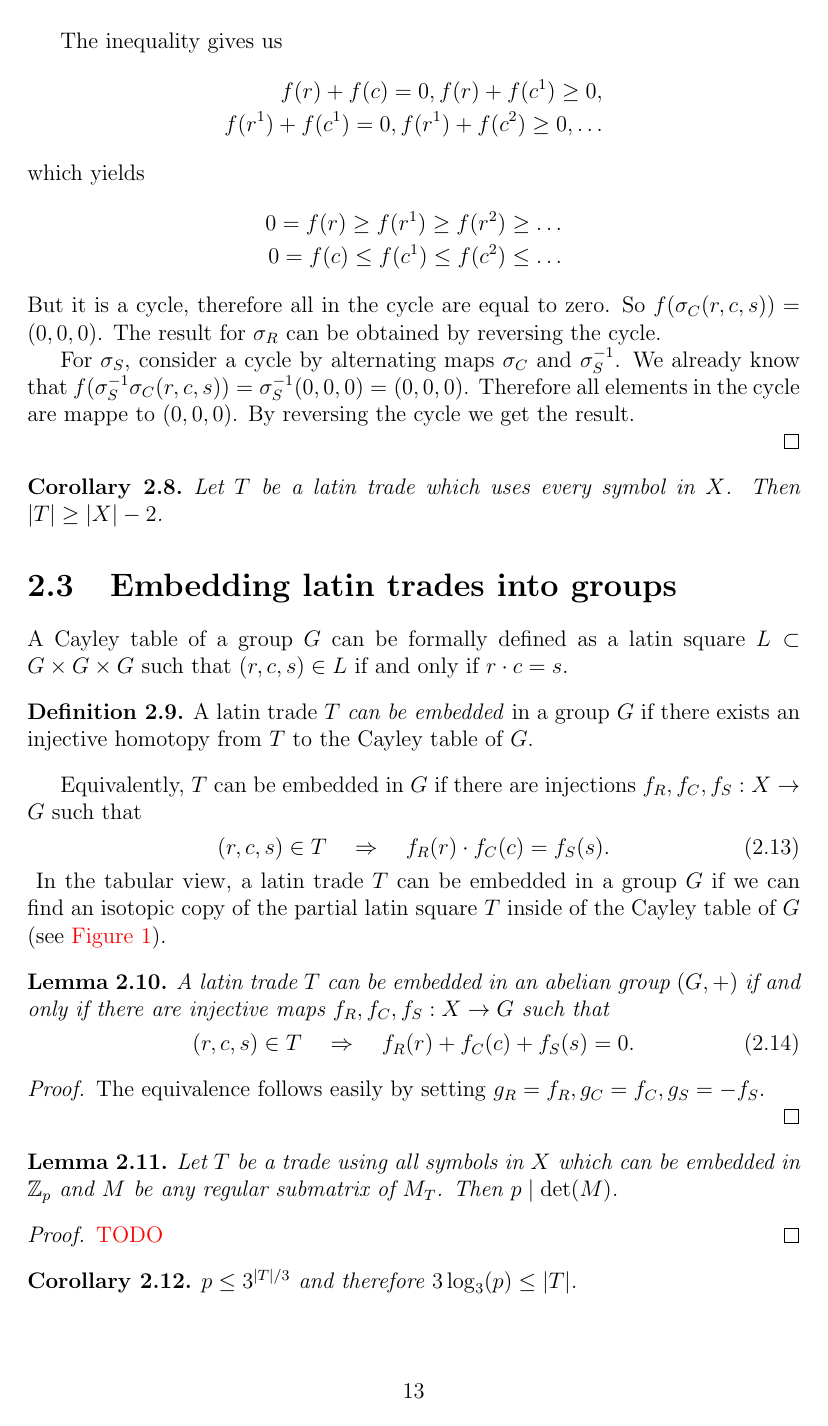
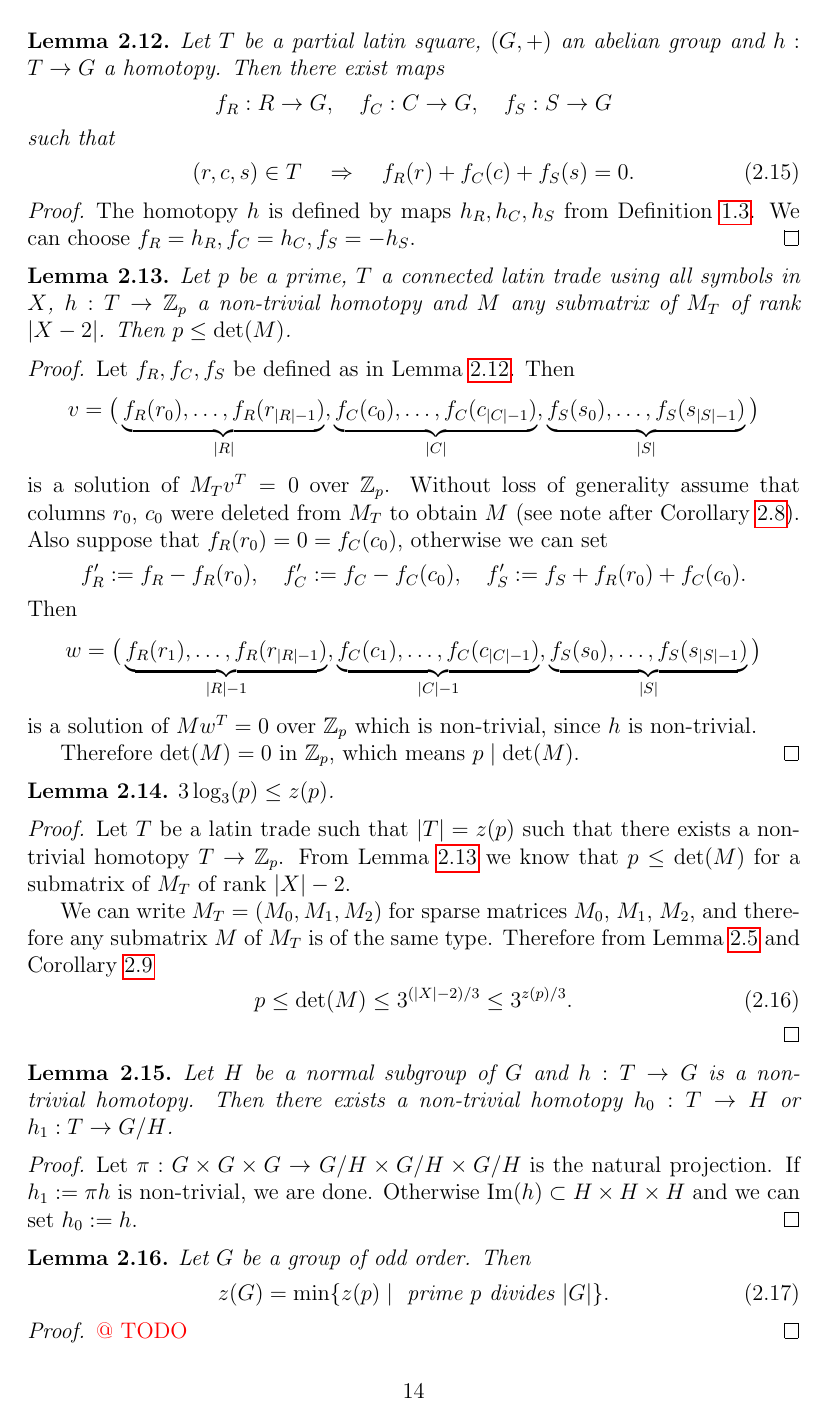
Before and after one commit to miskosz/Diplomka, a LaTeX thesis (thesis.tex, which reads chap1.tex, chap2.tex, chap3.tex): page 17 of 42 before the commit and page 18 of 43 after it. The pictures show the PDF file thesis.pdf that the author committed with the source.

Commit message:
Progress v kapitole 2

```diff
--- a/chap1.tex
+++ b/chap1.tex
@@ -19,7 +19,7 @@ In this chapter we define only necessary notions for our purposes. For a more co
 \section{Partial latin squares}
 
 \begin{defn}
-\emph{A partial latin square $L$} is a subset of ordered triples from $R \times C \times S$, such that for any two given coordinates of $(r,c,s)\in L$ the third one is determined uniquely.
+\emph{A partial latin square $L$} is a subset of ordered triples from $R \times C \times S$, such that for any two given coordinates of $(r,c,s)\in L$ the third one is determined uniquely. We say that $L$ is \emph{on} $R \times C \times S$.
 \end{defn}
 
 A partial latin square is usually interpreted as a partially filled $|R| \times |C|$ table. The uniqueness condition implies that the table is well defined (there is at most one symbol in every cell), and that no symbol repeats itself within a column or a row.
@@ -34,10 +34,9 @@ A partial latin square is usually interpreted as a partially filled $|R| \times
 There are two important maps from partial latin squares to partial latin squares: \emph{isotopy} and \emph{conjugacy}.
 
 \begin{defn}
-Let $A \subset R_A \times C_A \times S_A$ and $B \subset R_B \times C_B \times S_B$ be partial latin squares. \emph{A homotopy} is a triple of maps $h = (h_R, h_C, h_S)$ such that
-\begin{eqnarray}
-	h_R : R_A \rightarrow R_B, \nonumber \\
-	h_C : C_A \rightarrow C_B, \nonumber \\
-	h_S : S_A \rightarrow S_B\phantom{..} \nonumber
-\end{eqnarray}
-and $(r,c,s) \in A \Rightarrow \big(h_R(r), h_C(c), h_S(s)\big) \in B$. \emph{An isotopy} is a homotopy with homotopic inverse.
+\label{defn:homotopy}
+Let $A \subset R_A \times C_A \times S_A$ and $B \subset R_B \times C_B \times S_B$ be partial latin squares. \emph{A homotopy} $h$ is defined by triple of maps
+\cosyalig{
+	h_R : R_A \rightarrow R_B, \quad
+	h_C : C_A \rightarrow C_B,\quad
+	h_S : S_A \rightarrow S_B
@@ -200,6 +206,4 @@ For later use, let us define maps $\sigma_R, \sigma_C, \sigma_S : T \rightarrow
 \cosyalign{
- 	\sigma_R(r,c,s) = (r',c,s) \in T', \\
- 	\sigma_C(r,c,s) = (r,c',s) \in T', \\
- 	\sigma_S(r,c,s) = (r,c,s') \in T'.
-}
-The definition of the latin bitrade implies that these maps are bijections. They correspond to edges of the graph -- on Figure \ref{fig:graph-bitrade},  $\sigma_R, \sigma_C, \sigma_S$ are represented by solid, dashed and dotted arrows respectively.
+ 	\sigma_R(r,c,s) = (r',c,s) \mbox{ with } r \ne r',\\
+ 	\sigma_C(r,c,s) = (r,c',s) \mbox{ with } c \ne c', \\
+ 	\sigma_S(r,c,s) = (r,c,s') \mbox{ with } s \ne s'.
@@ -218,2 +224,3 @@ Let $\{X,Y\} \subset \{R,C,S\}$. Then the mapping $\sigma_Y^{-1}\sigma_X : T \ri
 \end{lem}
 \begin{proof}
+The mapping is a bijection with inverse $\sigma_X\sigma_Y$ on a finite set, thus it is a permutation. It changes two coordinates of its argument, and therefore has no fixed points.
--- a/chap2.tex
+++ b/chap2.tex
@@ -122,4 +123,6 @@ Let $T$ be a latin trade. We define a matrix $M = (m_{i,j})$ of size $|T| \times
 We call it the \emph{trade matrix} and denote by $M_T$.
 
 \begin{lem}
-Suppose that all elements of $X$ are used in a connected latin trade $T$. Then the trade matrix $M_T$ has rank $|X|-2$ over $\Q$.
+Suppose that all elements of $X$ are used in a connected latin trade $T$. Then
+\cosyalign{
+	\Ker M_T = \{(\underbrace{x, \dots, x}_{|R|}, \underbrace{y, \dots, y}_{|C|}, \underbrace{z, \dots, z}_{|S|}) \mid x+y+z = 0\} \label{eq:KerMT}
@@ -161,2 +160,4 @@ for $Y \in \{R, C, S\}$. Since the bitrade is connected, Lemma \ref{lem:connecte
 
-Let $(r,c,s) \in T'$ such that $f(r,c,s) = (0,0,0)$. Then $\sigma_R^{-1}(r,c,s) = (r',c,s) \in T$ and $0=f(r')+f(c')+f(s')=f(r')$. Therefore $f(\sigma_R^{-1}(r,c,s)) = (0,0,0)$. For $\sigma_C$ and $\sigma_S$ analogously.
+%
+%
+\item \textbf{Step 3.}
@@ -163,6 +169,6 @@ Let $(r,c,s) \in T'$ such that $f(r,c,s) = (0,0,0)$. Then $\sigma_R^{-1}(r,c,s)
 
-Now let $(r,c,s) \in T$ such that $f(r,c,s)=(0,0,0)$. Consider a chain of elements in $T \cup T'$:
+%
+%
+\item \textbf{Step 4.}
+Now let $(x_0,y_0,z) \in T$ such that $f(x_0,y_0,z)=(0,0,0)$. Consider a chain of elements in $T \cup T'$:
 \begin{align*}
-	(r,c,s) &\in T &\xrightarrow{\sigma_C}& &(r,c^1,s) &\in T' & \xrightarrow{\sigma_R^{-1}} \\
-	(r^1,c^1,s) &\in T &\xrightarrow{\sigma_C}& &(r^1,c^2,s) &\in T' & \xrightarrow{\sigma_R^{-1}} \\
-	(r^2,c^2,s) &\in T &\xrightarrow{\sigma_C}& &(r^2,c^3,s) &\in T' & \dots
@@ -171,4 +179,2 @@ Now let $(r,c,s) \in T$ such that $f(r,c,s)=(0,0,0)$. Consider a chain of elemen
-The inequality gives us
+From the inequality we have
 \begin{align*}
-	f(r) + f(c) = 0, f(r) + f(c^1) \geq 0, \\
-	f(r^1) + f(c^1) = 0, f(r^1) + f(c^2) \geq 0, \dots
@@ -175,16 +184,29 @@ The inequality gives us
 \end{align*}
 which yields
 \begin{align*}
-	0 = f(r) \geq f(r^1) \geq f(r^2) \geq \dots \\
-	0 = f(c) \leq f(c^1) \leq f(c^2) \leq \dots
+	0 &= f(x_0) \leq f(x_1) \leq f(x_2) \leq \dots \\
+	0 &= f(y_0) \geq f(y_1) \geq f(y_2) \geq \dots
 \end{align*}
-But it is a cycle, therefore all in the cycle are equal to zero. So $f(\sigma_C(r,c,s)) = (0,0,0)$. The result for $\sigma_R$ can be obtained by reversing the cycle.
+According to Lemma \ref{lem:sigma-cycles}, the chain is a non-trivial cycle, and thus all terms in the inequalities equal to zero. Especially $f(\sigma_C(x_0,y_0,z)) = (0,0,0)$.
 
-For $\sigma_S$, consider a cycle by alternating maps $\sigma_C$ and $\sigma_S^{-1}$. We already know that $f(\sigma_S^{-1}\sigma_C(r,c,s)) = \sigma_S^{-1}(0,0,0) = (0,0,0)$. Therefore all elements in the cycle are mappe to $(0,0,0)$. By reversing the cycle we get the result.
+The result for $\sigma_R$ can be obtained by changing the roles of $\sigma_R$ and $\sigma_C$.
+
+For $\sigma_S$, consider a cycle generated by alternating $\sigma_C$ and $\sigma_S$. We already know that $f(\sigma_S\sigma_C(x_0,y_0,z)) = \sigma_S(0,0,0) = (0,0,0)$. Therefore all elements in the cycle are mapped to $(0,0,0)$. By reversing the cycle we get the result.
 
 \end{proof}
 
 \begin{cor}
-Let $T$ be a latin trade which uses every symbol in $X$. Then $|T| \geq |X|-2$.
-\end{cor}%
+\label{cor:rank-mt}
+Suppose that all elements of $X$ are used in a connected latin trade $T$. Then the trade matrix $M_T$ has rank $|X|-2$ over $\Q$.
+\end{cor}
 
+\begin{note}
+Suppose that $M$ is a submatrix of $M_T$ of rank $|X|-2$. It must have been obtained from $M$ by deleting two columns and some rows. These two columns cannot be both from $R$. If they were, then
+\cosyalign{
+	(\underbrace{0, \dots, 0}_{|R|-2}, \underbrace{y, \dots, y}_{|C|}, \underbrace{-y, \dots, -y}_{|S|})
+}%
+would be solutions of $Mv^T = 0$, which contradicts the regularity of $M$. Therefore the deleted columns must be from two different sets from $R$, $C$, $S$.
+\end{note}
+
+
+\begin{cor}
@@ -192,35 +217,58 @@ Let $T$ be a latin trade which uses every symbol in $X$. Then $|T| \geq |X|-2$.
 %%%
 %%%
 %%%
-\section{Embedding latin trades into groups}
-
-A Cayley table of a group $G$ can be formally defined as a latin square $L \subset G \times G \times G$ such that $(r,c,s) \in L$ if and only if $r \cdot c = s$.
+\section{Homotopies from latin trades to groups}
 
 \begin{defn}
-A latin trade $T$ \emph{can be embedded} in a group $G$ if there exists an injective homotopy from $T$ to the Cayley table of $G$.
+\emph{A Cayley table} of a group $G$ is a latin square $L \subset G \times G \times G$ such that $(r,c,s) \in L$ if and only if $r \cdot c = s$. We denote it by $G$ when no confusion can arise.
 \end{defn}
 
-Equivalently, $T$ can be embedded in $G$ if there are injections $f_R,f_C,f_S : X \rightarrow G$ such that
-\cosyalign{
-	(r,c,s) \in T \quad \Rightarrow \quad f_R(r) \cdot f_C(c) = f_S(s).
-}
-In the tabular view, a latin trade $T$ can be embedded in a group $G$ if we can find an isotopic copy of the partial latin square $T$ inside of the Cayley table of $G$ (see \todo{Figure 1}).
+\begin{defn}
+Let $z(G)$ denote the size of the smallest trade $T$ such that there exist a non-trivial homotopy from $T$ to $G$. Let \emph{$z(n)$} be the minimum across all groups of order $n$.
+\end{defn}
 
 \begin{lem}
 \label{lem:abelian-embedding}
-A latin trade $T$ can be embedded in an abelian group $(G,+)$ if and only if there are injective maps $f_R,f_C,f_S : X \rightarrow G$ such that
+Let $T$ be a partial latin square, $(G,+)$ an abelian group and $h: T \rightarrow G$ a homotopy. Then there exist maps
+\cosyalig{
+	f_R : R \rightarrow G, \quad
+	f_C : C \rightarrow G,\quad
+	f_S : S \rightarrow G
+}%
+such that
 \cosyalign{
 	(r,c,s) \in T \quad \Rightarrow \quad f_R(r) + f_C(c) + f_S(s) = 0.
 }
 \end{lem}
 \begin{proof}
-The equivalence follows easily by setting $g_R = f_R, g_C = f_C, g_S = -f_S$. \\
+The homotopy $h$ is defined by maps $h_R,h_C,h_S$ from Definition \ref{defn:homotopy}. We can choose $f_R = h_R, f_C = h_C, f_S = -h_S$.
 \end{proof}
 
 \begin{lem}
-Let $T$ be a trade using all symbols in $X$ which can be embedded in $\Z_p$ and $M$ be any regular submatrix of $M_T$. Then $p \mid \det(M)$.
+\label{lem:p-leq-det}
+Let $p$ be a prime, $T$ a connected latin trade using all symbols in $X$, $h: T \rightarrow \Z_p$ a non-trivial homotopy and $M$ any submatrix of $M_T$ of rank $|X-2|$. Then $p \leq \det(M)$.
 \end{lem}
 \begin{proof}
-\todo{TODO}
+Let $f_R,f_C,f_S$ be defined as in Lemma \ref{lem:abelian-embedding}. Then
+\begin{align*}
+	v = \big(\underbrace{f_R(r_0), \dots, f_R(r_{|R|-1})}_{|R|},\underbrace{f_C(c_0), \dots, f_C(c_{|C|-1})}_{|C|}, \underbrace{f_S(s_0), \dots, f_S(s_{|S|-1})}_{|S|}\big)
+\end{align*}
+is a solution of $M_Tv^T = 0$ over $\Z_p$. Without loss of generality assume that columns $r_0$, $c_0$ were deleted from $M_T$ to obtain $M$ (see note after Corollary \ref{cor:rank-mt}). Also suppose that $f_R(r_0) = 0 = f_C(c_0)$, otherwise we can set
+\cosyalig{
+	f_R' := f_R - f_R(r_0), \quad f_C' := f_C - f_C(c_0), \quad	f_S' := f_S + f_R(r_0) + f_C(c_0).
+}%
+Then
+\begin{align*}
+	w = \big(\underbrace{f_R(r_1), \dots, f_R(r_{|R|-1})}_{|R|-1},\underbrace{f_C(c_1), \dots, f_C(c_{|C|-1})}_{|C|-1}, \underbrace{f_S(s_0), \dots, f_S(s_{|S|-1})}_{|S|}\big)
+\end{align*}
+is a solution of $Mw^T = 0$ over $\Z_p$ which is non-trivial, since $h$ is non-trivial.
+
+Therefore $\det(M) = 0$ in $\Z_p$, which means $p \mid \det(M)$.
 \end{proof}
 
+\begin{lem}
+\label{lem:lower-bound-zp}
+$3 \log_3(p) \leq z(p)$.
+\end{lem}%
+\begin{proof}
+Let $T$ be a latin trade such that $|T| = z(p)$ such that there exists a non-trivial homotopy $T \rightarrow \Z_p$. From Lemma \ref{lem:p-leq-det} we know that $p \leq \det(M)$ for a submatrix of $M_T$ of rank $|X|-2$.
@@ -230 +275,21 @@ $p \leq 3^{|T|/3}$ and therefore $3 \log_3(p) \leq |T|$.
 
+We can write $M_T = (M_0, M_1, M_2)$ for sparse matrices $M_0$, $M_1$, $M_2$, and therefore any submatrix $M$ of $M_T$ is of the same type. Therefore from Lemma \ref{lem:3-block-sparse-det} and Corollary \ref{cor:size-of-t}
+\cosyalign{
+	p \leq \det(M) \leq 3^{(|X|-2)/3} \leq 3^{z(p)/3}.
+}%
+\end{proof}
+
+\begin{lem}
+Let $H$ be a normal subgroup of $G$ and $h: T \rightarrow G$ is a non-trivial homotopy. Then there exists a non-trivial homotopy $h_0: T \rightarrow H$ or $h_1: T \rightarrow G/H$.
+\end{lem}
+\begin{proof}
+Let $\pi: G \times G \times G \rightarrow G/H \times G/H \times G/H$ is the natural projection. If $h_1 := \pi h$ is non-trivial, we are done. Otherwise $\Img(h) \subset H \times H \times H$ and we can set $h_0 := h$.
+\end{proof}
+
+\begin{lem}
+\label{lem:zG-is-zp}
+Let $G$ be a group of odd order. Then
+\cosyalign{
+	z(G) = \min \{z(p) \mid \mbox{ prime $p$ divides $|G|$} \}.
+}%
+\end{lem}
@@ -247,2 +312,13 @@ Clearly if $H$ is a subgroup of $G$, then $\gdist(G) \leq \gdist(H)$. Hence from
 
 \begin{lem}
+Let $G$ be a group. Then
+\cosyalign{
+	\gdist(G) = \min \{|G \setminus L| : L \subset G \times G \times G \mbox{ is a latin square}, L \ne G \}.
+}%
+\end{lem}
+\begin{proof}
+$(G \setminus L, L \setminus G)$ is a latin bitrade, hence "$\leq$" holds. On the other hand, if $(T,T')$ is a latin bitrade embeddable in $G$ via injective homotopy $h$, then $G \setminus h(T) \cup h(T')$ is a latin square.
+\end{proof}
+
+\begin{exmp}
+See Figure \ref{fig:z5-embedded-trade}.
--- a/chap3.tex
+++ b/chap3.tex
@@ -248,6 +248,15 @@ is embedding of $T^*$ into $\Z_n$, which would prove the statement.
 Since the size of the triangle is $n$, it follows easily that $f$ is injective. Since $|x+y+z| \in \{0,n\}$ for $(x,y,z)\in T^*$, also $x+y+z \equiv 0 \pmod n$ holds and we are done by Lemma \ref{lem:abelian-embedding}.
 \end{proof}
 
+\todo{@ prejst:}
+
+Clearly if $H$ is a subgroup of $G$, then $\gdist(G) \leq \gdist(H)$. Hence from Cauchy's theorem:
+
+\begin{lem}
+\label{lem:gdist-n-leq-gdist-p}
+If $p$ is a prime factor of $n$, then $\gdist(n) \leq \gdist(p)$.
+\end{lem}%
+
 \todo{@ The following corollary states Conjecture \ref{conj:main}.}
 
 \begin{cor}
```
Also changed, not shown: mymacros.tex (+2 -0 lines), img/graph_example.pdf, thesis.pdf, chap1.tex (22 more changed lines), chap2.tex (134 more changed lines).
